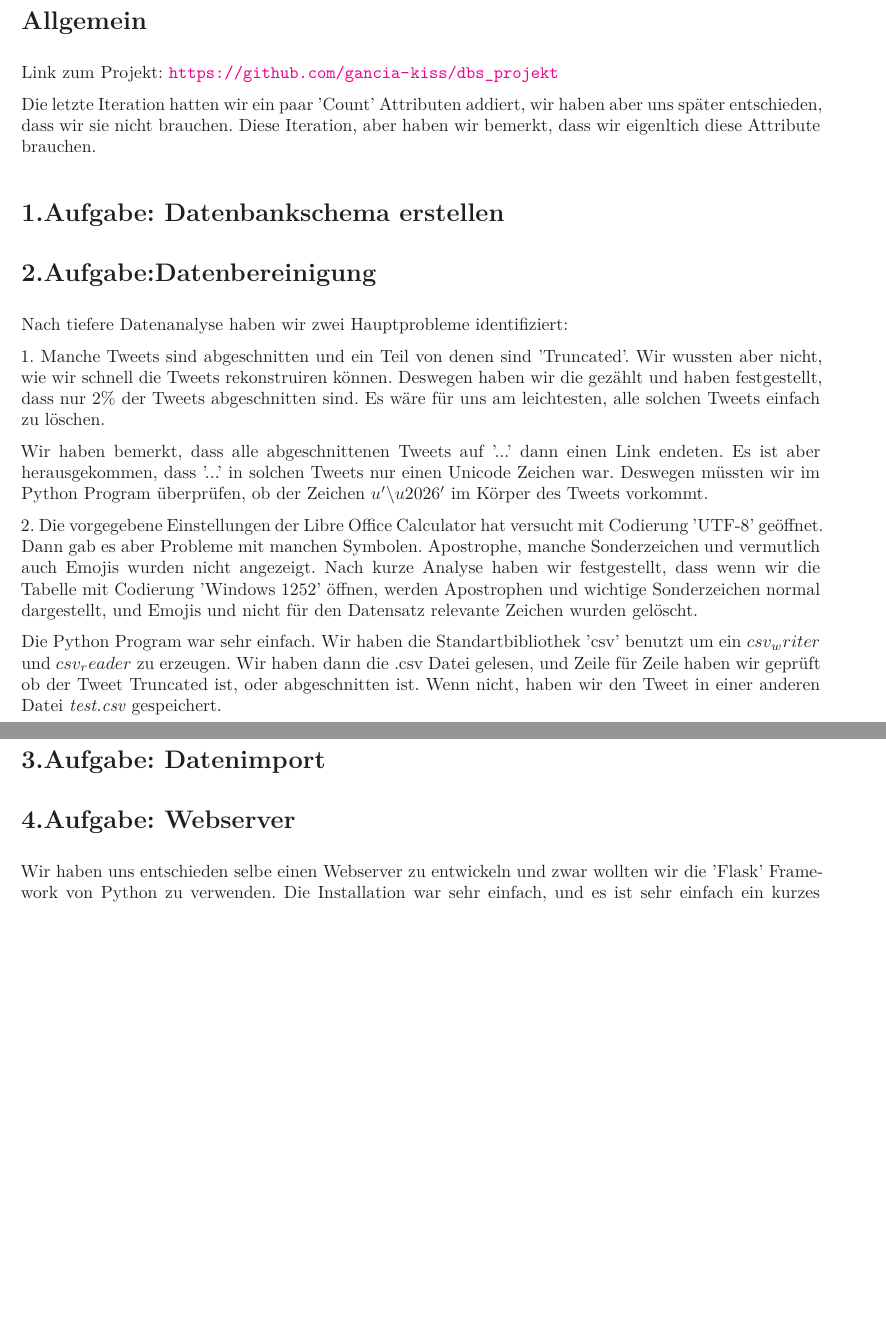
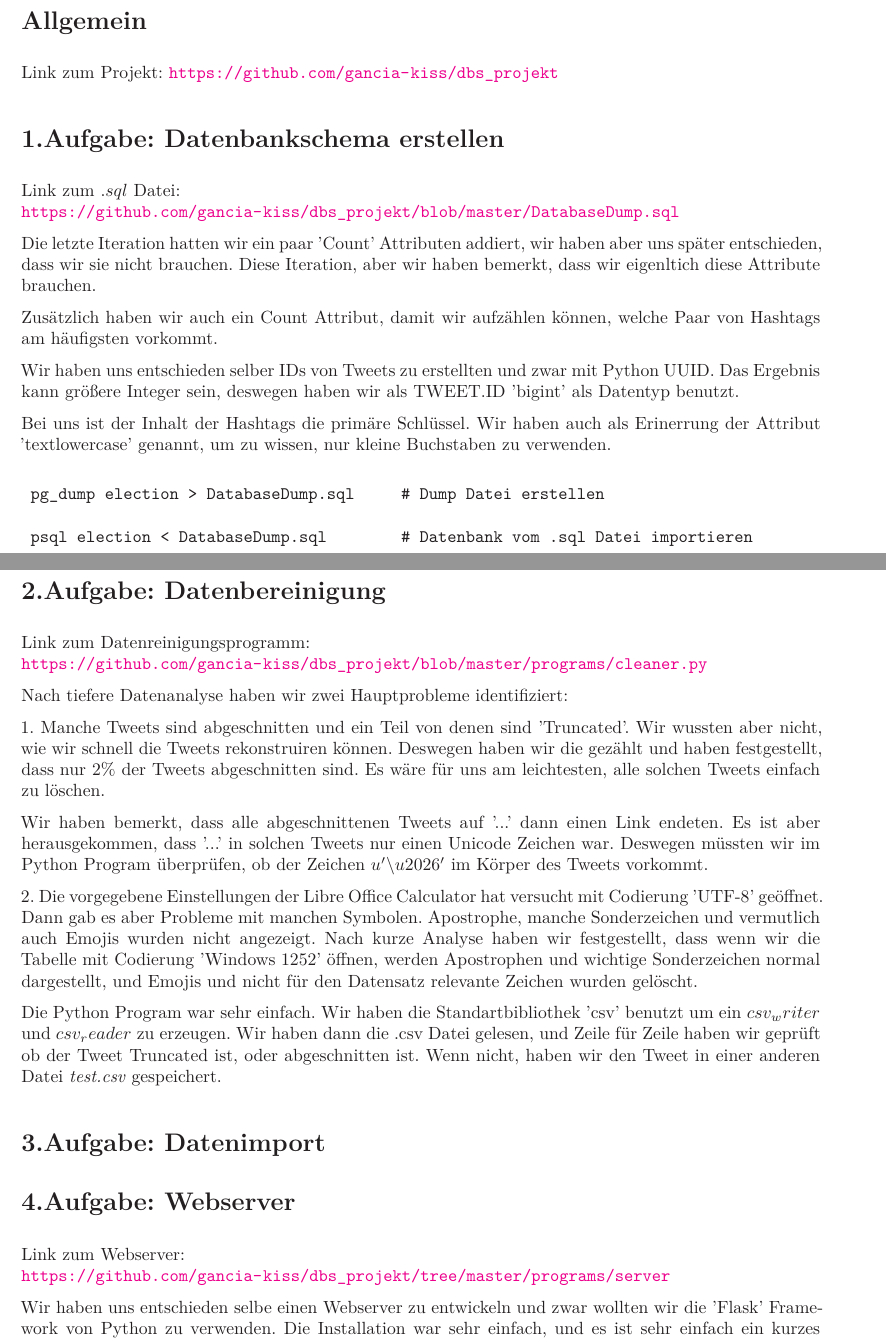
Before and after one commit to BoyanH/dbs_projekt, a LaTeX document (projektDocs_Iteration2.tex): two parts of pages 1 and 2 of 2 before the commit and two parts of pages 1 and 2 of 3 after it, joined at a grey line, cut so that both start at the same text, the shorter picture padded with empty space. Compiled offline with XeLaTeX.

Commit message:
Documentation - 1. create database schema

```diff
--- a/projektDocs_Iteration2.tex
+++ b/projektDocs_Iteration2.tex
@@ -20,13 +20,32 @@
 \section*{Allgemein}
 Link zum Projekt: \url{https://github.com/gancia-kiss/dbs_projekt}
 
-Die letzte Iteration hatten wir ein paar 'Count' Attributen addiert, wir haben aber uns später entschieden, dass wir sie nicht brauchen. Diese Iteration, aber haben wir bemerkt, dass wir eigenltich diese Attribute brauchen.
 
 \section*{1.Aufgabe: Datenbankschema erstellen}
+Link zum $.sql$ Datei: \\
+\url{https://github.com/gancia-kiss/dbs_projekt/blob/master/DatabaseDump.sql}
+
+Die letzte Iteration hatten wir ein paar 'Count' Attributen addiert, wir haben aber uns später entschieden, dass wir sie nicht brauchen. Diese Iteration, aber wir haben bemerkt, dass wir eigenltich diese Attribute brauchen.
+
+Zusätzlich haben wir auch ein Count Attribut, damit wir aufzählen können, welche Paar von Hashtags am häufigsten vorkommt.
+
+Wir haben uns entschieden selber IDs von Tweets zu erstellten und zwar mit Python UUID. Das Ergebnis kann größere Integer sein, deswegen haben wir als TWEET.ID 'bigint' als Datentyp benutzt.
+
+Bei uns ist der Inhalt der Hashtags die primäre Schlüssel. Wir haben auch als Erinerrung der Attribut 'textlowercase' genannt, um zu wissen, nur kleine Buchstaben zu verwenden.
+
+\begin{verbatim}
+ pg_dump election > DatabaseDump.sql     # Dump Datei erstellen
+
+ psql election < DatabaseDump.sql        # Datenbank vom .sql Datei importieren
+
+\end{verbatim}
 
 
 
-\section*{2.Aufgabe:Datenbereinigung}
+\section*{2.Aufgabe: Datenbereinigung}
+
+Link zum Datenreinigungsprogramm: \\
+\url{https://github.com/gancia-kiss/dbs_projekt/blob/master/programs/cleaner.py}
 
 Nach tiefere Datenanalyse haben wir zwei Hauptprobleme identifiziert:
 
@@ -42,6 +61,8 @@ Die Python Program war sehr einfach. Wir haben die Standartbibliothek 'csv' benu
 
 
 \section*{4.Aufgabe: Webserver}
+Link zum Webserver: \\
+\url{https://github.com/gancia-kiss/dbs_projekt/tree/master/programs/server}
 
 Wir haben uns entschieden selbe einen Webserver zu entwickeln und zwar wollten wir die 'Flask' Framework von Python zu verwenden. Die Installation war sehr einfach, und es ist sehr einfach ein kurzes Programm zu entwickeln.
 
```
Also changed, not shown: projektDocs_Iteration2.pdf.
